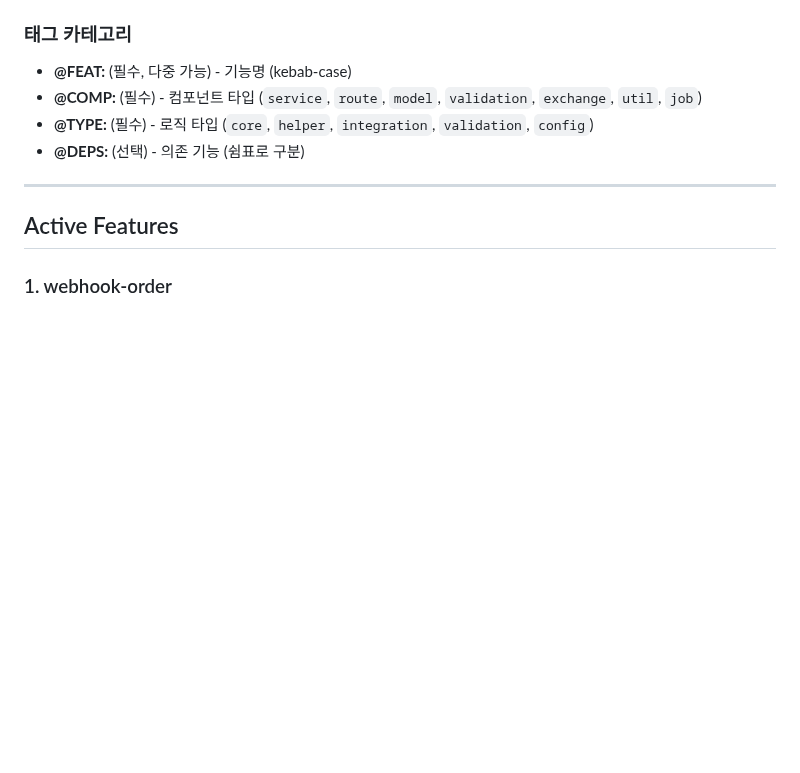
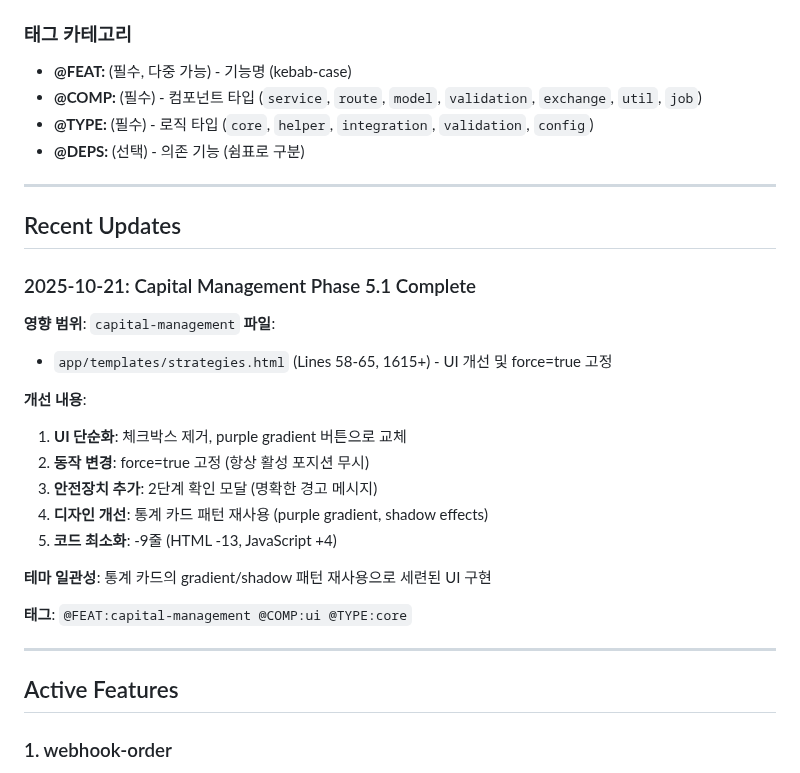
Before and after one commit to binee108/webserver, a Markdown page: docs/FEATURE_CATALOG.md, the part around the change. GitHub-like rendering; blank space fills up the shorter version.

```diff
--- a/docs/FEATURE_CATALOG.md
+++ b/docs/FEATURE_CATALOG.md
@@ -14,6 +14,26 @@
 - **@COMP:** (필수) - 컴포넌트 타입 (`service`, `route`, `model`, `validation`, `exchange`, `util`, `job`)
 - **@TYPE:** (필수) - 로직 타입 (`core`, `helper`, `integration`, `validation`, `config`)
 - **@DEPS:** (선택) - 의존 기능 (쉼표로 구분)
+
+---
+
+## Recent Updates
+
+### 2025-10-21: Capital Management Phase 5.1 Complete
+**영향 범위**: `capital-management`
+**파일**:
+- `app/templates/strategies.html` (Lines 58-65, 1615+) - UI 개선 및 force=true 고정
+
+**개선 내용**:
+1. **UI 단순화**: 체크박스 제거, purple gradient 버튼으로 교체
+2. **동작 변경**: force=true 고정 (항상 활성 포지션 무시)
+3. **안전장치 추가**: 2단계 확인 모달 (명확한 경고 메시지)
+4. **디자인 개선**: 통계 카드 패턴 재사용 (purple gradient, shadow effects)
+5. **코드 최소화**: -9줄 (HTML -13, JavaScript +4)
+
+**테마 일관성**: 통계 카드의 gradient/shadow 패턴 재사용으로 세련된 UI 구현
+
+**태그**: `@FEAT:capital-management @COMP:ui @TYPE:core`
 
 ---
 
```
Also changed, not shown: docs/features/capital-management.md (+15 -0 lines).
